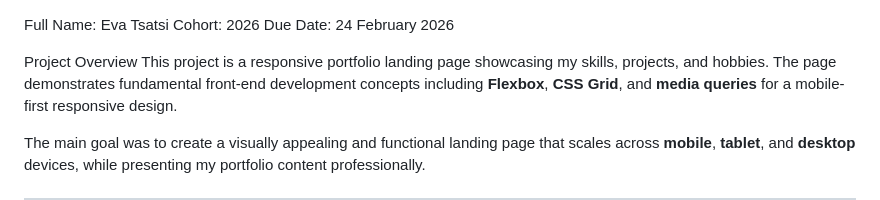
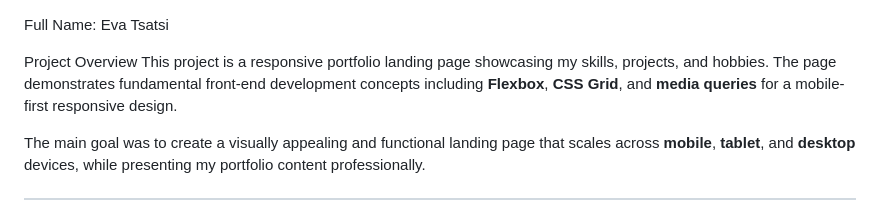
Before and after one commit to Evesprogram/EvaTsatsi, a Markdown page: README.md, the part around the change. Drawn GitHub-style.

```diff
--- a/README.md
+++ b/README.md
@@ -1,7 +1,6 @@
 
 Full Name: Eva Tsatsi
-Cohort: 2026
-Due Date: 24 February 2026
+
 
  Project Overview
 This project is a responsive portfolio landing page showcasing my skills, projects, and hobbies. The page demonstrates fundamental front-end development concepts including **Flexbox**, **CSS Grid**, and **media queries** for a mobile-first responsive design.
```
